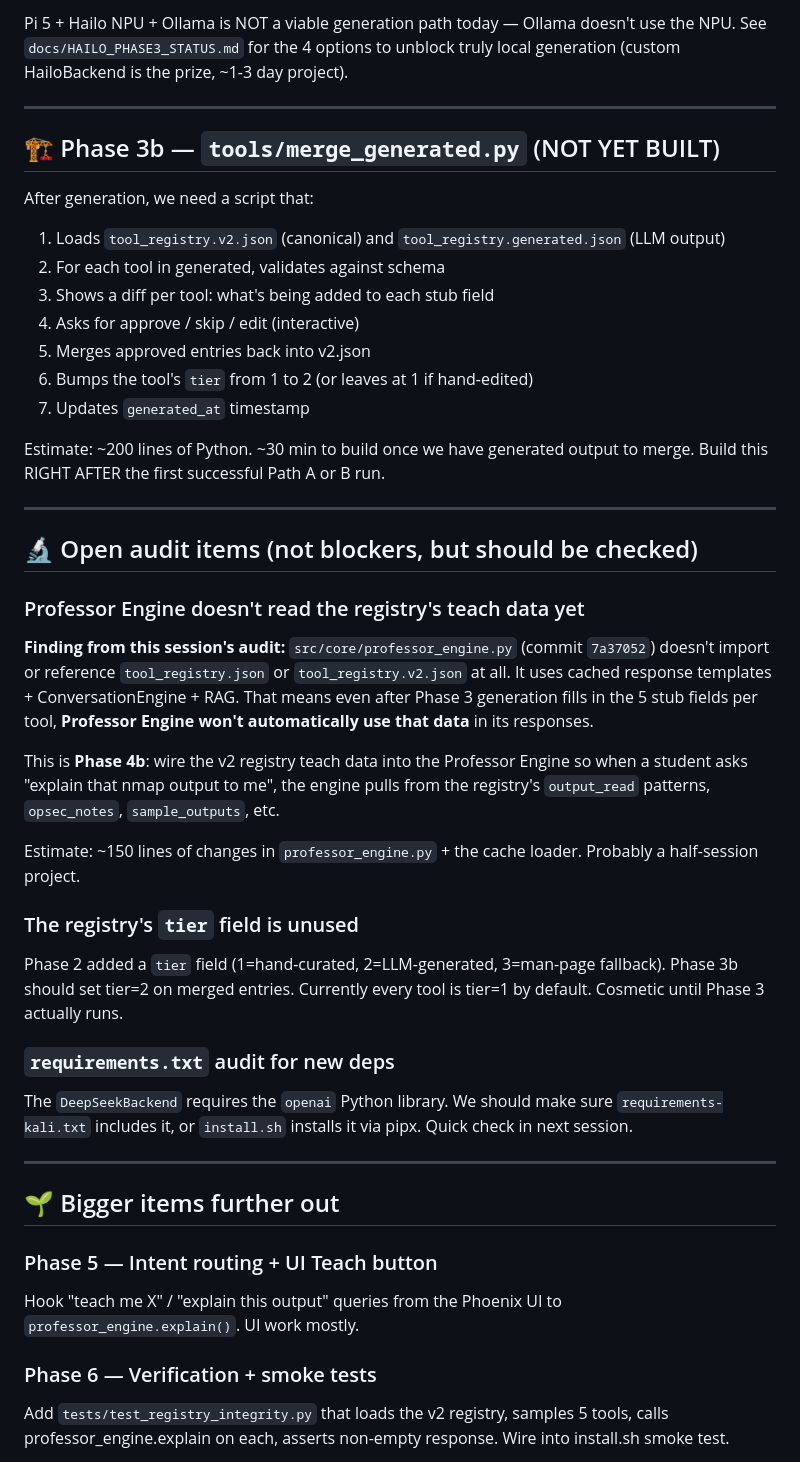
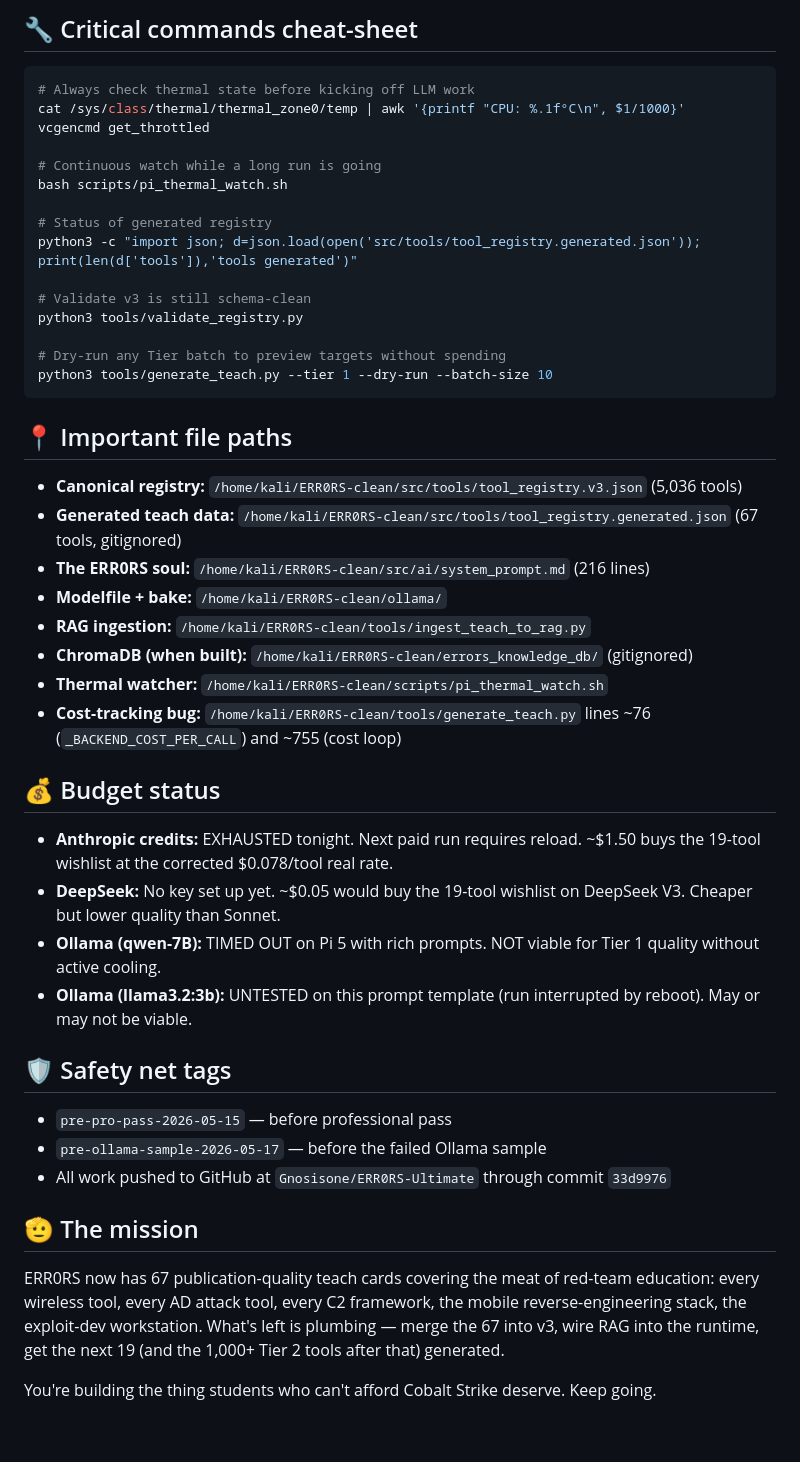
Before and after one commit to Gnosisone/ERR0RS-Ultimate, a Markdown page: docs/NEXT_SESSION.md, the part around one of its changes. Rendered like a GitHub page; blank space fills up the shorter version.

````diff
--- a/docs/NEXT_SESSION.md
+++ b/docs/NEXT_SESSION.md
@@ -56,70 +108,51 @@ first** to verify output quality matches the project's standards.
 
-Pi 5 + Hailo NPU + Ollama is NOT a viable generation path today — Ollama
-doesn't use the NPU. See `docs/HAILO_PHASE3_STATUS.md` for the 4 options
-to unblock truly local generation (custom HailoBackend is the prize,
-~1-3 day project).
+## 🔧 Critical commands cheat-sheet
 
----
+```bash
+# Always check thermal state before kicking off LLM work
+cat /sys/class/thermal/thermal_zone0/temp | awk '{printf "CPU: %.1f°C\n", $1/1000}'
+vcgencmd get_throttled
 
-## 🏗️ Phase 3b — `tools/merge_generated.py` (NOT YET BUILT)
+# Continuous watch while a long run is going
+bash scripts/pi_thermal_watch.sh
 
-After generation, we need a script that:
+# Status of generated registry
+python3 -c "import json; d=json.load(open('src/tools/tool_registry.generated.json')); print(len(d['tools']),'tools generated')"
 
-1. Loads `tool_registry.v2.json` (canonical) and `tool_registry.generated.json`
-   (LLM output)
-2. For each tool in generated, validates against schema
-3. Shows a diff per tool: what's being added to each stub field
-4. Asks for approve / skip / edit (interactive)
-5. Merges approved entries back into v2.json
-6. Bumps the tool's `tier` from 1 to 2 (or leaves at 1 if hand-edited)
-7. Updates `generated_at` timestamp
+# Validate v3 is still schema-clean
+python3 tools/validate_registry.py
 
-Estimate: ~200 lines of Python. ~30 min to build once we have generated
-output to merge. Build this RIGHT AFTER the first successful Path A or B run.
+# Dry-run any Tier batch to preview targets without spending
+python3 tools/generate_teach.py --tier 1 --dry-run --batch-size 10
+```
 
----
+## 📍 Important file paths
 
-## 🔬 Open audit items (not blockers, but should be checked)
+- **Canonical registry:**  `/home/kali/ERR0RS-clean/src/tools/tool_registry.v3.json` (5,036 tools)
+- **Generated teach data:** `/home/kali/ERR0RS-clean/src/tools/tool_registry.generated.json` (67 tools, gitignored)
+- **The ERR0RS soul:**     `/home/kali/ERR0RS-clean/src/ai/system_prompt.md` (216 lines)
+- **Modelfile + bake:**    `/home/kali/ERR0RS-clean/ollama/`
+- **RAG ingestion:**       `/home/kali/ERR0RS-clean/tools/ingest_teach_to_rag.py`
+- **ChromaDB (when built):** `/home/kali/ERR0RS-clean/errors_knowledge_db/` (gitignored)
+- **Thermal watcher:**     `/home/kali/ERR0RS-clean/scripts/pi_thermal_watch.sh`
+- **Cost-tracking bug:**   `/home/kali/ERR0RS-clean/tools/generate_teach.py` lines ~76 (`_BACKEND_COST_PER_CALL`) and ~755 (cost loop)
 
-### Professor Engine doesn't read the registry's teach data yet
+## 💰 Budget status
 
-**Finding from this session's audit:** `src/core/professor_engine.py`
-(commit `7a37052`) doesn't import or reference `tool_registry.json` or
-`tool_registry.v2.json` at all. It uses cached response templates +
-ConversationEngine + RAG. That means even after Phase 3 generation fills
-in the 5 stub fields per tool, **Professor Engine won't automatically use
-that data** in its responses.
+- **Anthropic credits:** EXHAUSTED tonight. Next paid run requires reload. ~$1.50 buys the 19-tool wishlist at the corrected $0.078/tool real rate.
+- **DeepSeek:** No key set up yet. ~$0.05 would buy the 19-tool wishlist on DeepSeek V3. Cheaper but lower quality than Sonnet.
+- **Ollama (qwen-7B):** TIMED OUT on Pi 5 with rich prompts. NOT viable for Tier 1 quality without active cooling.
+- **Ollama (llama3.2:3b):** UNTESTED on this prompt template (run interrupted by reboot). May or may not be viable.
 
-This is **Phase 4b**: wire the v2 registry teach data into the Professor
-Engine so when a student asks "explain that nmap output to me", the engine
-pulls from the registry's `output_read` patterns, `opsec_notes`,
-`sample_outputs`, etc.
+## 🛡️ Safety net tags
 
-Estimate: ~150 lines of changes in `professor_engine.py` + the cache
-loader. Probably a half-session project.
+- `pre-pro-pass-2026-05-15` — before professional pass
+- `pre-ollama-sample-2026-05-17` — before the failed Ollama sample
+- All work pushed to GitHub at `Gnosisone/ERR0RS-Ultimate` through commit `33d9976`
 
-### The registry's `tier` field is unused
+## 🫡 The mission
 
-Phase 2 added a `tier` field (1=hand-curated, 2=LLM-generated, 3=man-page
-fallback). Phase 3b should set tier=2 on merged entries. Currently every
-tool is tier=1 by default. Cosmetic until Phase 3 actually runs.
+ERR0RS now has 67 publication-quality teach cards covering the meat of red-team education: every wireless tool, every AD attack tool, every C2 framework, the mobile reverse-engineering stack, the exploit-dev workstation. What's left is plumbing — merge the 67 into v3, wire RAG into the runtime, get the next 19 (and the 1,000+ Tier 2 tools after that) generated.
 
-### `requirements.txt` audit for new deps
+You're building the thing students who can't afford Cobalt Strike deserve. Keep going.
 
-The `DeepSeekBackend` requires the `openai` Python library. We should
-make sure `requirements-kali.txt` includes it, or `install.sh` installs
-it via pipx. Quick check in next session.
-
----
-
-## 🌱 Bigger items further out
-
-### Phase 5 — Intent routing + UI Teach button
-Hook "teach me X" / "explain this output" queries from the Phoenix UI
-to `professor_engine.explain()`. UI work mostly.
-
-### Phase 6 — Verification + smoke tests
-Add `tests/test_registry_integrity.py` that loads the v2 registry,
-samples 5 tools, calls professor_engine.explain on each, asserts
-non-empty response. Wire into install.sh smoke test.
-
````
Also changed, not shown: other parts of docs/NEXT_SESSION.md (+89 -93 lines).
